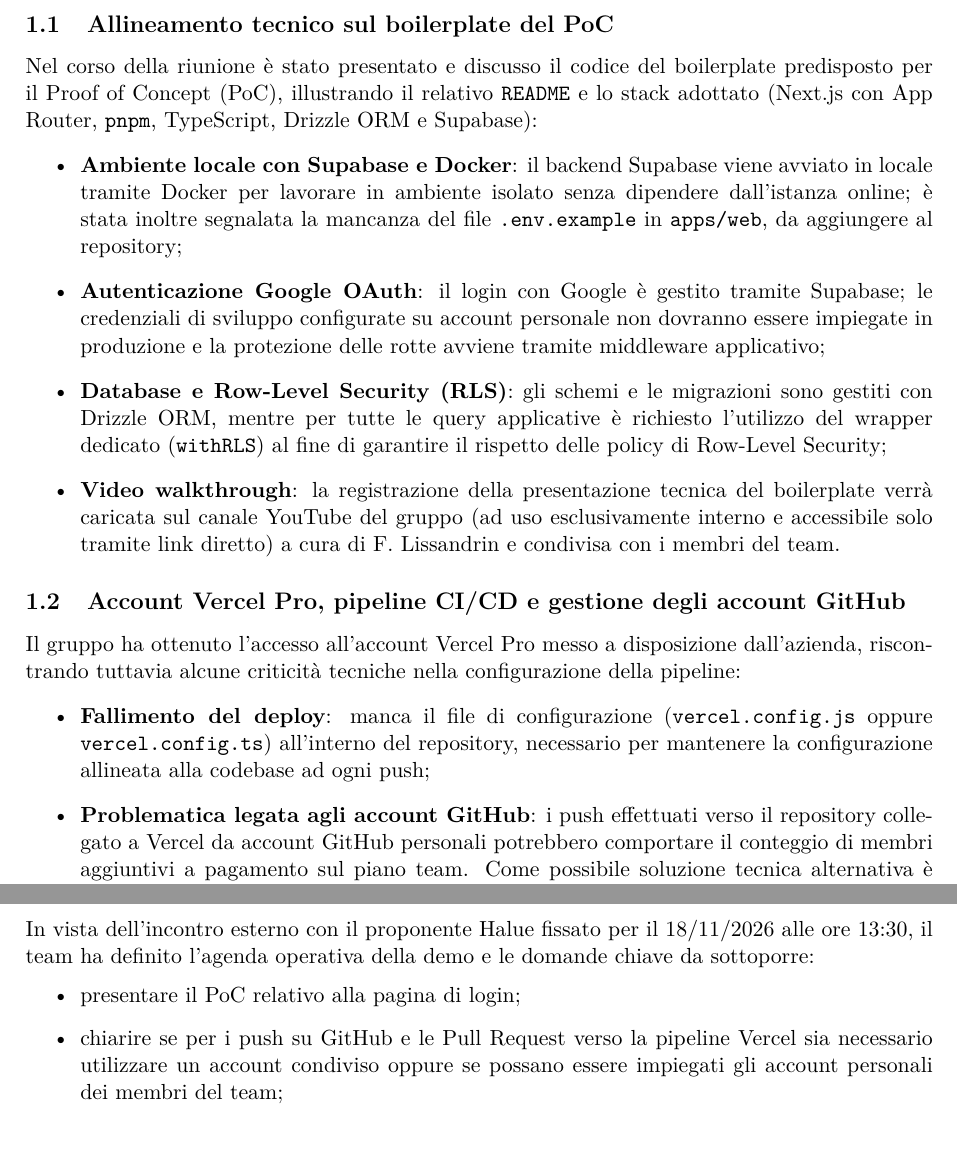
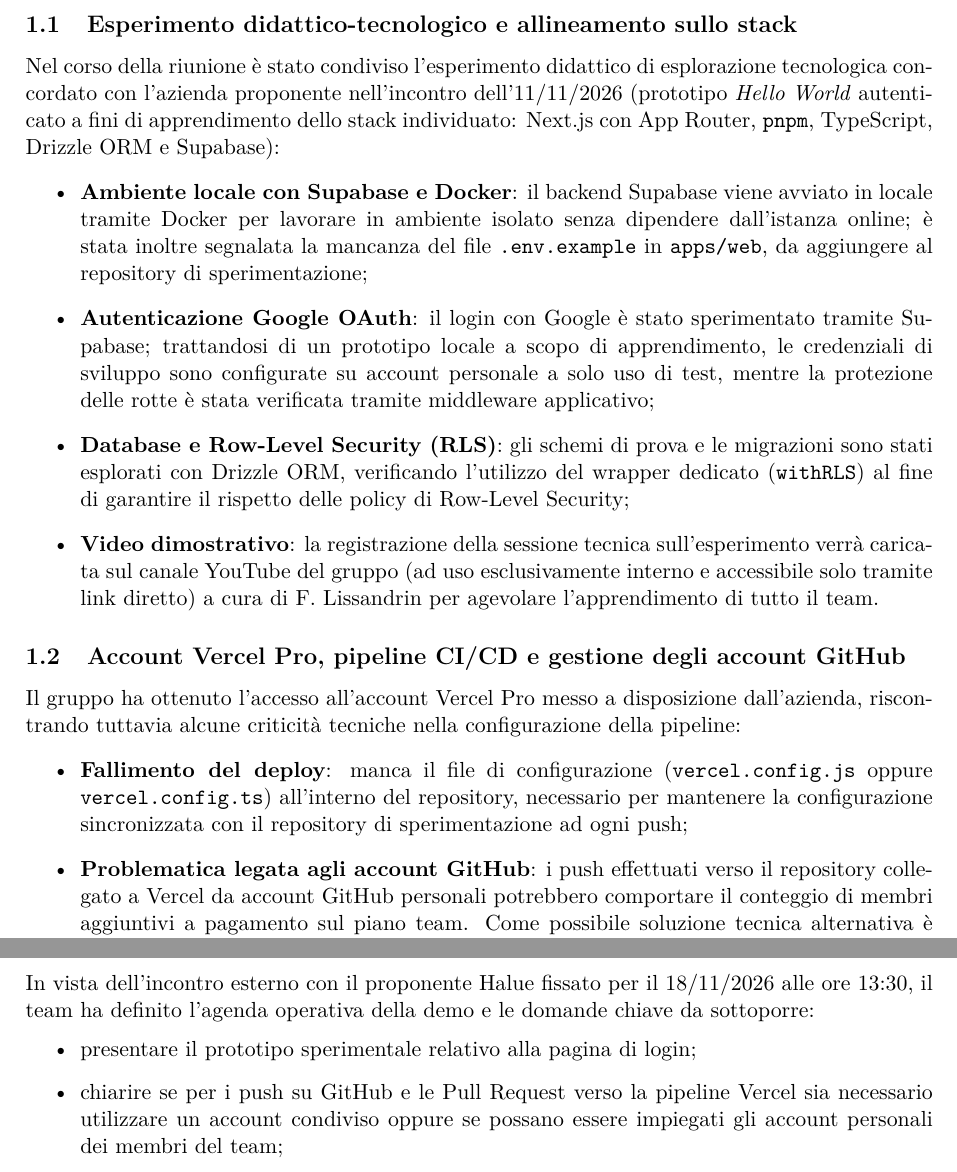
Before and after one commit to GitHappens-Team/documents, a LaTeX document (verbali/interni/2026-11-17/main.tex, which reads verbali/interni/2026-11-17/capitoli/04_attivita.tex): two parts of pages 5 and 6 of 8, joined at a grey line, cut at the place of the change. Compiled offline with pdfLaTeX.

Commit message:
docs: reframe PoC and boilerplate as educational experiment in 2026-11-17 report

```diff
--- a/verbali/interni/2026-11-17/capitoli/04_attivita.tex
+++ b/verbali/interni/2026-11-17/capitoli/04_attivita.tex
@@ -3,19 +3,19 @@
 
 \section{Ordine del giorno}
 
-\subsection{Allineamento tecnico sul boilerplate del PoC}
-Nel corso della riunione è stato presentato e discusso il codice del boilerplate predisposto per il Proof of Concept (PoC), illustrando il relativo \texttt{README} e lo stack adottato (Next.js con App Router, \texttt{pnpm}, TypeScript, Drizzle ORM e Supabase):
+\subsection{Esperimento didattico-tecnologico e allineamento sullo stack}
+Nel corso della riunione è stato condiviso l'esperimento didattico di esplorazione tecnologica concordato con l'azienda proponente nell'incontro dell'11/11/2026 (prototipo \emph{Hello World} autenticato a fini di apprendimento dello stack individuato: Next.js con App Router, \texttt{pnpm}, TypeScript, Drizzle ORM e Supabase):
 \begin{itemize}
-    \item \textbf{Ambiente locale con Supabase e Docker}: il backend Supabase viene avviato in locale tramite Docker per lavorare in ambiente isolato senza dipendere dall'istanza online; è stata inoltre segnalata la mancanza del file \texttt{.env.example} in \texttt{apps/web}, da aggiungere al repository;
-    \item \textbf{Autenticazione Google OAuth}: il login con Google è gestito tramite Supabase; le credenziali di sviluppo configurate su account personale non dovranno essere impiegate in produzione e la protezione delle rotte avviene tramite middleware applicativo;
-    \item \textbf{Database e Row-Level Security (RLS)}: gli schemi e le migrazioni sono gestiti con Drizzle ORM, mentre per tutte le query applicative è richiesto l'utilizzo del wrapper dedicato (\texttt{withRLS}) al fine di garantire il rispetto delle policy di Row-Level Security;
-    \item \textbf{Video walkthrough}: la registrazione della presentazione tecnica del boilerplate verrà caricata sul canale YouTube del gruppo (ad uso esclusivamente interno e accessibile solo tramite link diretto) a cura di F. Lissandrin e condivisa con i membri del team.
+    \item \textbf{Ambiente locale con Supabase e Docker}: il backend Supabase viene avviato in locale tramite Docker per lavorare in ambiente isolato senza dipendere dall'istanza online; è stata inoltre segnalata la mancanza del file \texttt{.env.example} in \texttt{apps/web}, da aggiungere al repository di sperimentazione;
+    \item \textbf{Autenticazione Google OAuth}: il login con Google è stato sperimentato tramite Supabase; trattandosi di un prototipo locale a scopo di apprendimento, le credenziali di sviluppo sono configurate su account personale a solo uso di test, mentre la protezione delle rotte è stata verificata tramite middleware applicativo;
+    \item \textbf{Database e Row-Level Security (RLS)}: gli schemi di prova e le migrazioni sono stati esplorati con Drizzle ORM, verificando l'utilizzo del wrapper dedicato (\texttt{withRLS}) al fine di garantire il rispetto delle policy di Row-Level Security;
+    \item \textbf{Video dimostrativo}: la registrazione della sessione tecnica sull'esperimento verrà caricata sul canale YouTube del gruppo (ad uso esclusivamente interno e accessibile solo tramite link diretto) a cura di F. Lissandrin per agevolare l'apprendimento di tutto il team.
 \end{itemize}
 
 \subsection{Account Vercel Pro, pipeline CI/CD e gestione degli account GitHub}
 Il gruppo ha ottenuto l'accesso all'account Vercel Pro messo a disposizione dall'azienda, riscontrando tuttavia alcune criticità tecniche nella configurazione della pipeline:
 \begin{itemize}
-    \item \textbf{Fallimento del deploy}: manca il file di configurazione (\texttt{vercel.config.js} oppure \texttt{vercel.config.ts}) all'interno del repository, necessario per mantenere la configurazione allineata alla codebase ad ogni push;
+    \item \textbf{Fallimento del deploy}: manca il file di configurazione (\texttt{vercel.config.js} oppure \texttt{vercel.config.ts}) all'interno del repository, necessario per mantenere la configurazione sincronizzata con il repository di sperimentazione ad ogni push;
     \item \textbf{Problematica legata agli account GitHub}: i push effettuati verso il repository collegato a Vercel da account GitHub personali potrebbero comportare il conteggio di membri aggiuntivi a pagamento sul piano team. Come possibile soluzione tecnica alternativa è stato ipotizzato un repository mirror; il tema verrà comunque chiarito direttamente con il referente aziendale nell'incontro di domani o verificato tramite test mirato;
     \item \textbf{Completamento pipeline}: la sistemazione della pipeline Vercel e dell'integrazione con GitHub è stata affidata congiuntamente a F. Lissandrin e A. Tang, con obiettivo di completamento entro la fine dello Sprint 1 (24/11/2026).
 \end{itemize}
@@ -33,7 +33,7 @@
 \subsection{Preparazione dell'incontro esterno con Halue (18 novembre 2026)}
 In vista dell'incontro esterno con il proponente Halue fissato per il 18/11/2026 alle ore 13:30, il team ha definito l'agenda operativa della demo e le domande chiave da sottoporre:
 \begin{itemize}
-    \item presentare il PoC relativo alla pagina di login;
+    \item presentare il prototipo sperimentale relativo alla pagina di login;
     \item chiarire se per i push su GitHub e le Pull Request verso la pipeline Vercel sia necessario utilizzare un account condiviso oppure se possano essere impiegati gli account personali dei membri del team;
     \item definire con precisione quali visualizzazioni, pagine, statistiche, elementi da escludere e pulsanti con azioni specifiche siano attesi nella dashboard, così da derivare correttamente i casi d'uso.
 \end{itemize}
```
Also changed, not shown: verbali/interni/2026-11-17/capitoli/05_ToDo.tex (+1 -1 lines), verbali/interni/2026-11-17/capitoli/04_attivita.tex (6 more changed lines), 1 other file.
